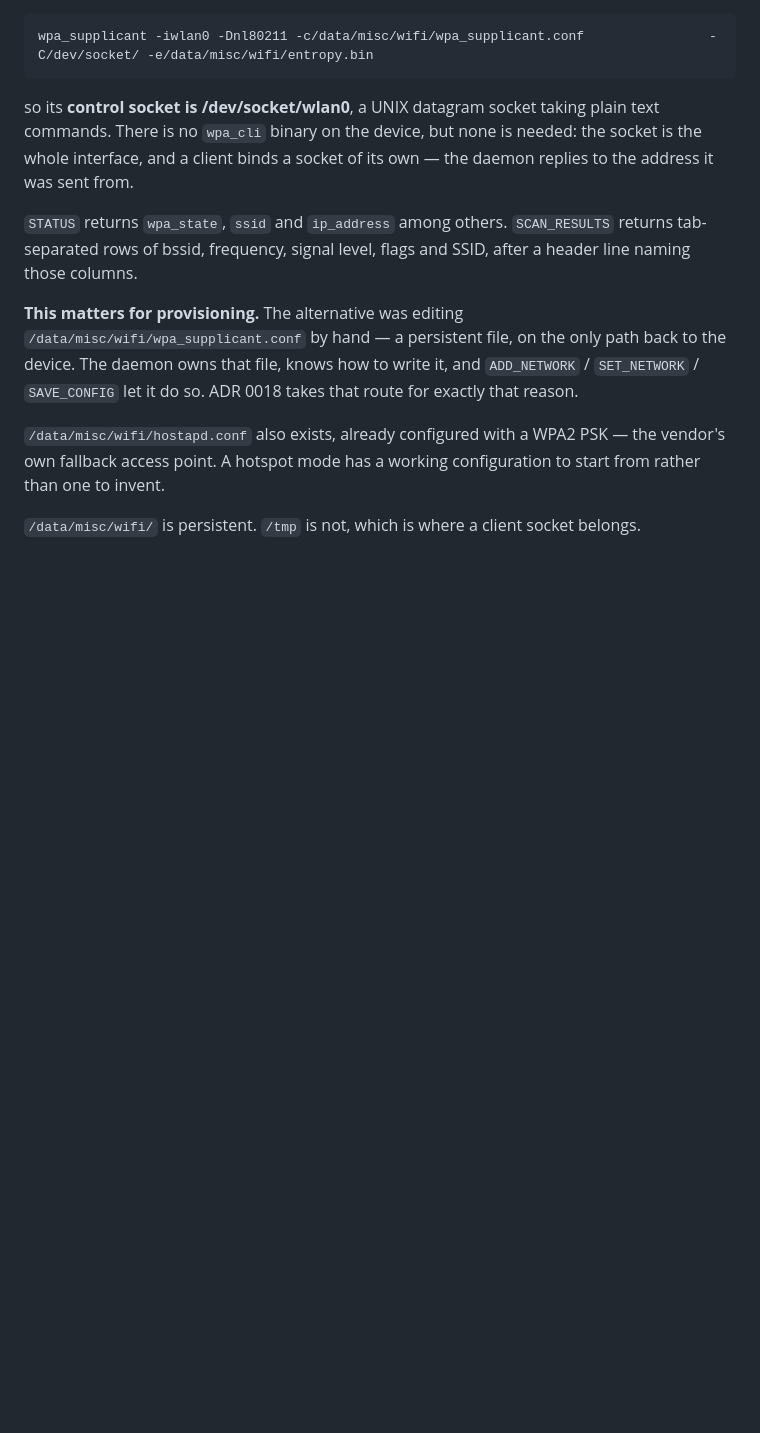
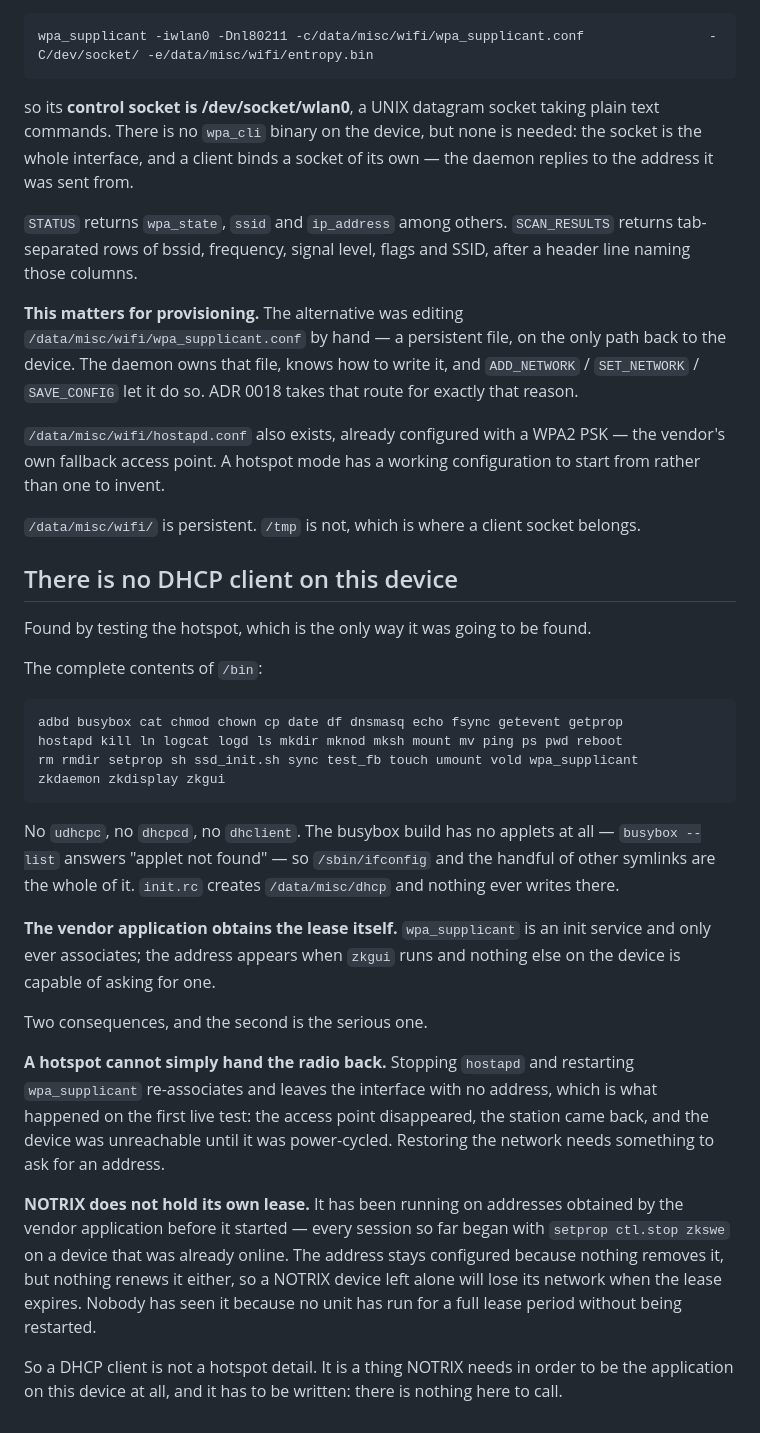
Before and after one commit to galadril/Stipple, a Markdown page: docs/research/tc002-platform-findings.md, the part around the change. GitHub-like rendering; blank space fills up the shorter version.

````diff
--- a/docs/research/tc002-platform-findings.md
+++ b/docs/research/tc002-platform-findings.md
@@ -1139,3 +1139,45 @@ configuration to start from rather than one to invent.
 
 `/data/misc/wifi/` is persistent. `/tmp` is not, which is where a client socket
 belongs.
+
+## There is no DHCP client on this device
+
+Found by testing the hotspot, which is the only way it was going to be found.
+
+The complete contents of `/bin`:
+
+```
+adbd busybox cat chmod chown cp date df dnsmasq echo fsync getevent getprop
+hostapd kill ln logcat logd ls mkdir mknod mksh mount mv ping ps pwd reboot
+rm rmdir setprop sh ssd_init.sh sync test_fb touch umount vold wpa_supplicant
+zkdaemon zkdisplay zkgui
+```
+
+No `udhcpc`, no `dhcpcd`, no `dhclient`. The busybox build has no applets at
+all — `busybox --list` answers "applet not found" — so `/sbin/ifconfig` and the
+handful of other symlinks are the whole of it. `init.rc` creates
+`/data/misc/dhcp` and nothing ever writes there.
+
+**The vendor application obtains the lease itself.** `wpa_supplicant` is an
+init service and only ever associates; the address appears when `zkgui` runs
+and nothing else on the device is capable of asking for one.
+
+Two consequences, and the second is the serious one.
+
+**A hotspot cannot simply hand the radio back.** Stopping `hostapd` and
+restarting `wpa_supplicant` re-associates and leaves the interface with no
+address, which is what happened on the first live test: the access point
+disappeared, the station came back, and the device was unreachable until it was
+power-cycled. Restoring the network needs something to ask for an address.
+
+**NOTRIX does not hold its own lease.** It has been running on addresses
+obtained by the vendor application before it started — every session so far
+began with `setprop ctl.stop zkswe` on a device that was already online. The
+address stays configured because nothing removes it, but nothing renews it
+either, so a NOTRIX device left alone will lose its network when the lease
+expires. Nobody has seen it because no unit has run for a full lease period
+without being restarted.
+
+So a DHCP client is not a hotspot detail. It is a thing NOTRIX needs in order
+to be the application on this device at all, and it has to be written: there is
+nothing here to call.
````
Also changed, not shown: docs/adr/0018-first-run-provisioning-and-access.md (+46 -1 lines).
